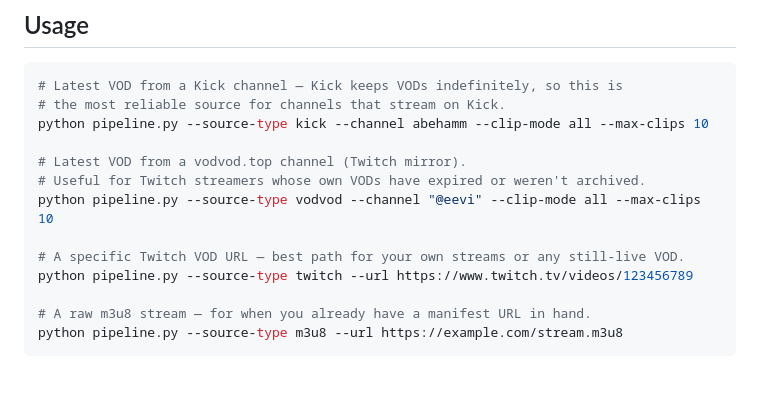
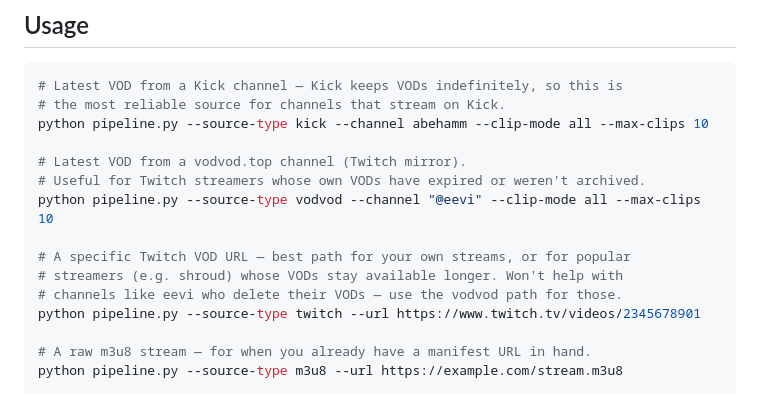
Before and after one commit to NexRushVr/twitch-highlights, a Markdown page: README.md, the part around the change. Rendered like a GitHub page; blank space fills up the shorter version.

Commit message:
docs: clarify twitch URL example targets streams that stay up

```diff
--- a/README.md
+++ b/README.md
@@ -147,8 +147,10 @@ python pipeline.py --source-type kick --channel abehamm --clip-mode all --max-cl
 # Useful for Twitch streamers whose own VODs have expired or weren't archived.
 python pipeline.py --source-type vodvod --channel "@eevi" --clip-mode all --max-clips 10
 
-# A specific Twitch VOD URL — best path for your own streams or any still-live VOD.
-python pipeline.py --source-type twitch --url https://www.twitch.tv/videos/123456789
+# A specific Twitch VOD URL — best path for your own streams, or for popular
+# streamers (e.g. shroud) whose VODs stay available longer. Won't help with
+# channels like eevi who delete their VODs — use the vodvod path for those.
+python pipeline.py --source-type twitch --url https://www.twitch.tv/videos/2345678901
 
 # A raw m3u8 stream — for when you already have a manifest URL in hand.
 python pipeline.py --source-type m3u8 --url https://example.com/stream.m3u8
```
